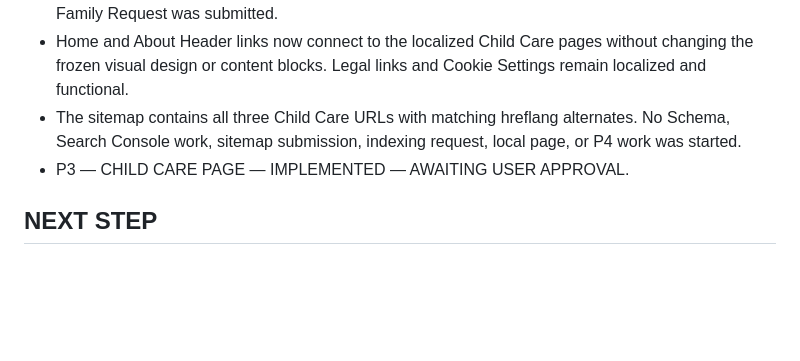
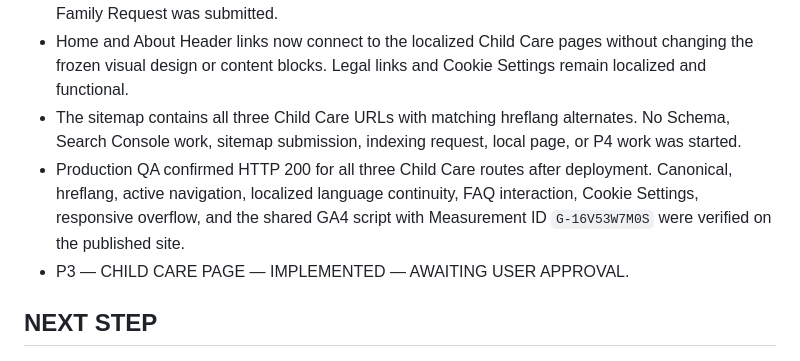
Before and after one commit to benhurfig/magic-balloon-childcare, a Markdown page: PROJECT-STATUS.md, the part around the change. GitHub-like rendering; blank space fills up the shorter version.

Commit message:
Record Child Care page validation

```diff
--- a/PROJECT-STATUS.md
+++ b/PROJECT-STATUS.md
@@ -194,6 +194,7 @@ Static website using semantic HTML, separate block-level CSS files imported by `
 - The final CTA opens the official SmartMate Family Request in a new tab and uses `family_request_click` with `cta_location: child_care_final_cta` after Analytics consent. No Family Request was submitted.
 - Home and About Header links now connect to the localized Child Care pages without changing the frozen visual design or content blocks. Legal links and Cookie Settings remain localized and functional.
 - The sitemap contains all three Child Care URLs with matching hreflang alternates. No Schema, Search Console work, sitemap submission, indexing request, local page, or P4 work was started.
+- Production QA confirmed HTTP 200 for all three Child Care routes after deployment. Canonical, hreflang, active navigation, localized language continuity, FAQ interaction, Cookie Settings, responsive overflow, and the shared GA4 script with Measurement ID `G-16V53W7M0S` were verified on the published site.
 - P3 — CHILD CARE PAGE — IMPLEMENTED — AWAITING USER APPROVAL.
 
 ## NEXT STEP
```
